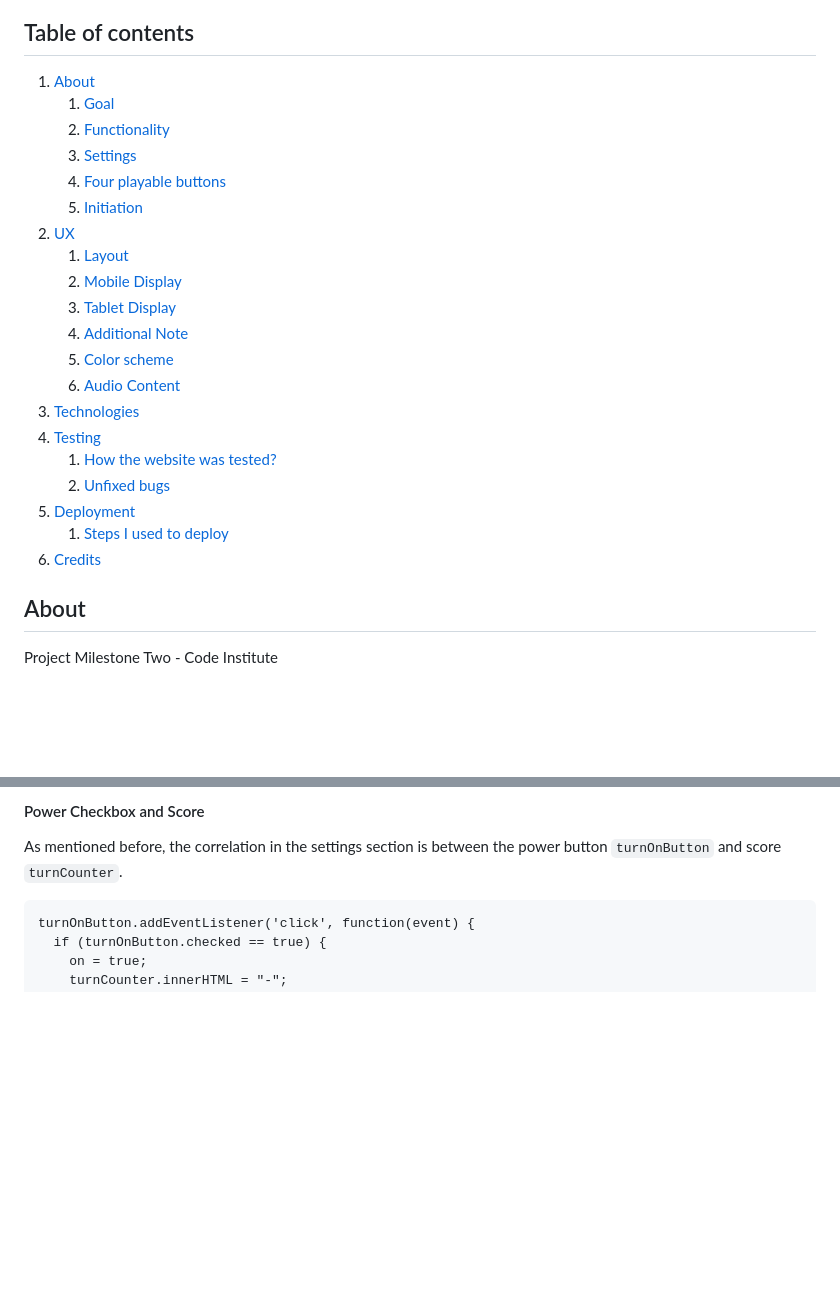
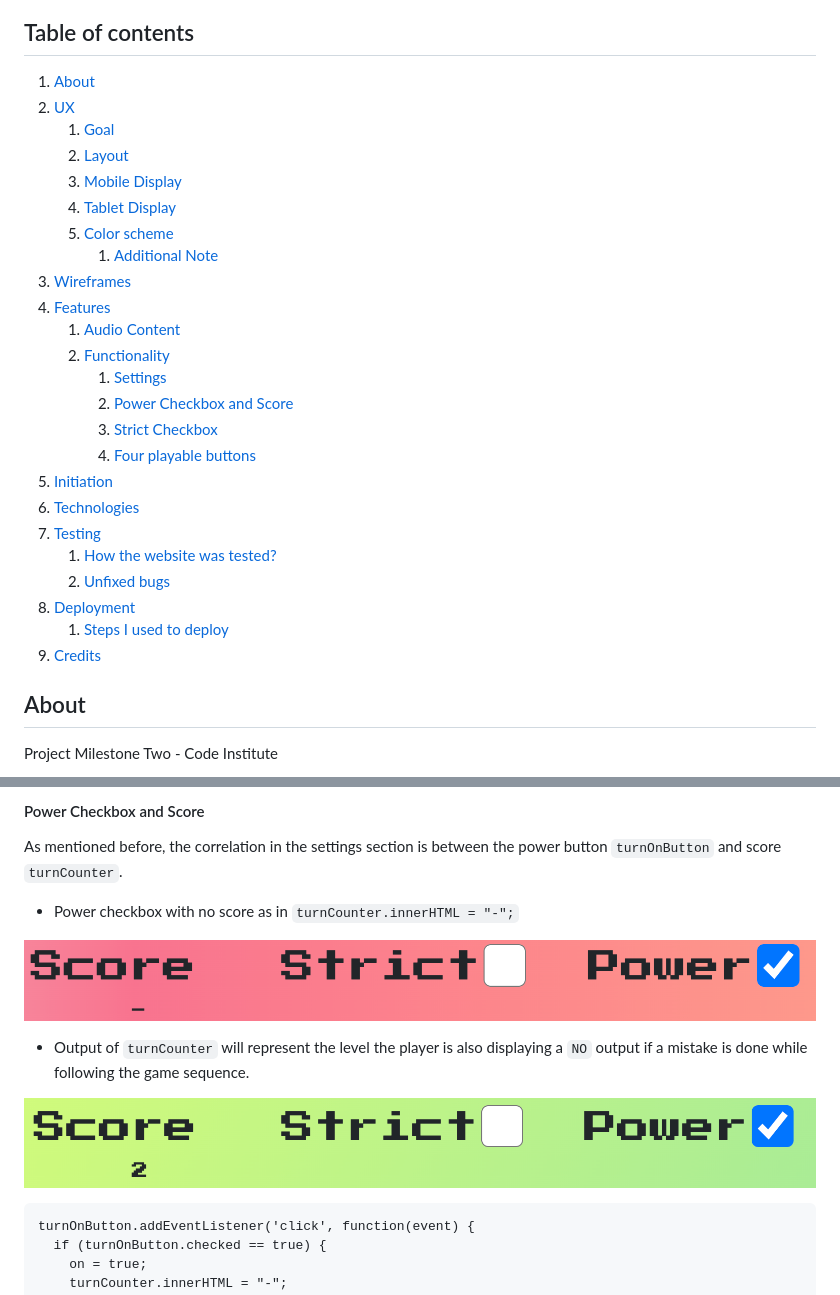
Before and after one commit to narendersaini32/simons, a Markdown page: README.md, 2 parts joined by grey strips. Rendered like a GitHub page; pictures changed too: assets/images/README images/non_scored_power.png (added), assets/images/README images/scored_power.png (added); blank space fills up the shorter version.

Commit message:
Fixed table of contents

````diff
--- a/README.md
+++ b/README.md
@@ -4,25 +4,29 @@
 <!--ts-->
 
 1. [About](#about)
+2. [UX](#UX)
    1. [Goal](#Goal)
+   2. [Layout](#Layout)
+   3. [Mobile Display](#Mobile-Display)
+   4. [Tablet Display](#Tablet-Display)
+   5. [Color scheme](#Color-scheme)
+      1. [Additional Note](#Additional-Note)
+3. [Wireframes](#Wireframes)
+4. [Features](#Features)
+   1. [Audio Content](#Audio-Content)
    2. [Functionality](#Functionality)
-   3. [Settings](#Settings)
-   4. [Four playable buttons](#Four-playable-buttons)
-   5. [Initiation](#Initiation)
-2. [UX](#UX)
-   1. [Layout](#Layout)
-   2. [Mobile Display](#Mobile-Display)
-   3. [Tablet Display](#Tablet-Display)
-   4. [Additional Note](#Additional-Note)
-   5. [Color scheme](#Color-scheme)
-   6. [Audio Content](#Audio-Content)
-3. [Technologies](#Technologies)
-4. [Testing](#Testing)
+      1. [Settings](#Settings)
+      2. [Power Checkbox and Score](#Power-Checkbox-and-Score)
+      3. [Strict Checkbox](#Strict-Checkbox)
+      4. [Four playable buttons](#Four-playable-buttons)
+5. [Initiation](#Initiation)
+6. [Technologies](#Technologies)
+7. [Testing](#Testing)
    1. [How the website was tested?](#How-the-website-was-tested)
    2. [Unfixed bugs](#Unfixed-bugs)
-5. [Deployment](#Deployment)
+8. [Deployment](#Deployment)
    1. [Steps I used to deploy](#Steps-I-used-to-deploy)
-6. [Credits](#Credits)
+9. [Credits](#Credits)
  <!--te-->
 
 ## About
@@ -225,6 +227,21 @@ startButton.addEventListener('click', function(event) {
 
 As mentioned before, the correlation in the settings section is between the power button ```turnOnButton```
 and score ```turnCounter```.
+
+
+- Power checkbox with no score as in `turnCounter.innerHTML = "-";`
+
+ <p align="center">
+<img src="assets/images/README images/non_scored_power.png" width="">
+</p>
+
+
+- Output of `turnCounter` will represent the level the player is also displaying a `NO` output if a mistake is done while following the game sequence.
+
+ <p align="center">
+<img src="assets/images/README images/scored_power.png" width="">
+</p>
+
 ```
 turnOnButton.addEventListener('click', function(event) {
   if (turnOnButton.checked == true) {
````
Also changed, not shown: other parts of README.md (+11 -9 lines), assets/images/README images/strict_button.png (added).
